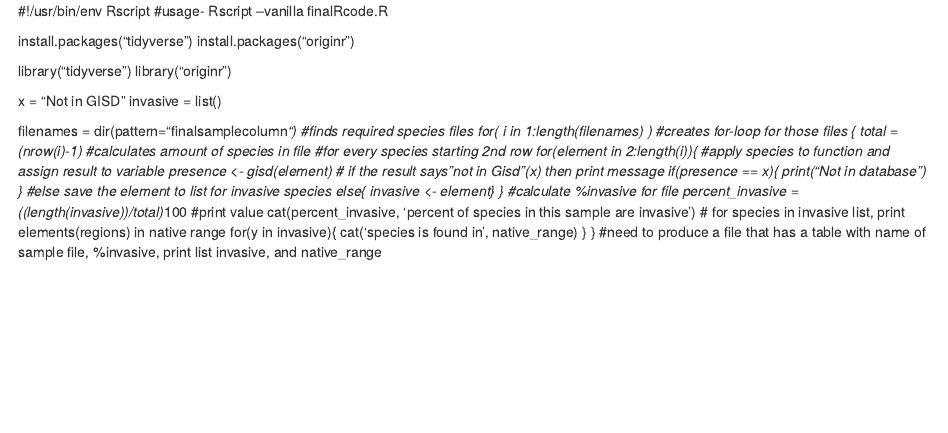
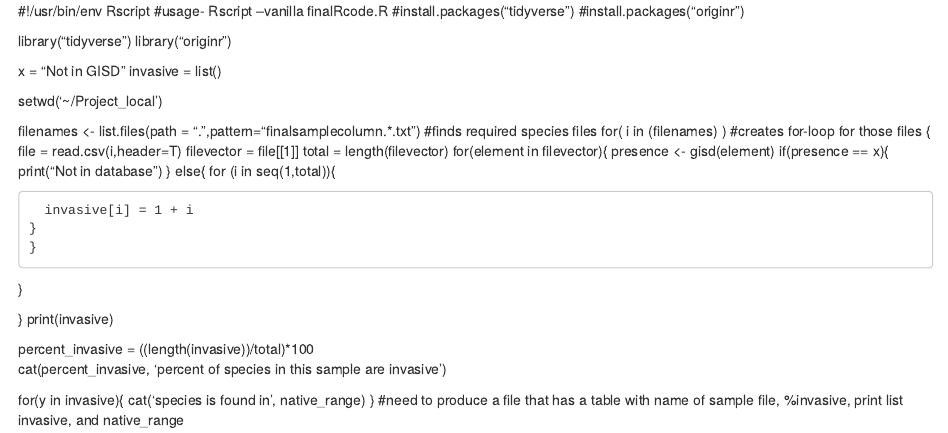
Before and after one commit to acw414/eLISA, an R Markdown document (finalRcode.Rmd): the page in a window 1100 px wide, from its top. Rendered offline with R 4.5, knitr and Pandoc, with nearby package versions.

Commit message:
Update finalRcode.Rmd

```diff
--- a/finalRcode.Rmd
+++ b/finalRcode.Rmd
@@ -1,8 +1,7 @@
 #!/usr/bin/env Rscript
 #usage- Rscript --vanilla finalRcode.R
-
-install.packages("tidyverse")
-install.packages("originr")
+#install.packages("tidyverse")
+#install.packages("originr")
 
 library("tidyverse")
 library("originr")
@@ -10,28 +9,34 @@ library("originr")
 x = "Not in GISD"
 invasive = list()
 
-filenames = dir(pattern="finalsamplecolumn*") #finds required species files
-for( i in 1:length(filenames) ) #creates for-loop for those files
+setwd('~/Project_local')
+
+filenames <- list.files(path = ".",pattern="finalsamplecolumn.*.txt") #finds required species files
+for( i in (filenames) ) #creates for-loop for those files
 {
-  total = (nrow(i)-1) #calculates amount of species in file
-  #for every species starting 2nd row
-  for(element in 2:length(i)){
-    #apply species to function and assign result to variable
+  file = read.csv(i,header=T)
+  filevector = file[[1]]
+  total = length(filevector)
+  for(element in filevector){
     presence <- gisd(element)
-    # if the result says "not in Gisd"(x) then print message
     if(presence == x){
       print("Not in database")
     }
-    #else save the element to list for invasive species
-    else{ invasive <- element}
+    else{
+      for (i in seq(1,total)){
+
+      invasive[i] = 1 + i
+    }
+    }
   }
-  #calculate %invasive for file
-  percent_invasive = ((length(invasive))/total)*100
-  #print value
-  cat(percent_invasive, 'percent of species in this sample are invasive')
-  # for species in invasive list, print elements(regions) in native range
-  for(y in invasive){
-    cat('species is found in', native_range)
-  }
+
+}
+print(invasive)
+
+percent_invasive = ((length(invasive))/total)*100
+cat(percent_invasive, 'percent of species in this sample are invasive')
+
+for(y in invasive){
+  cat('species is found in', native_range)
 }
 #need to produce a file that has a table with name of sample file, %invasive, print list invasive, and native_range
```
